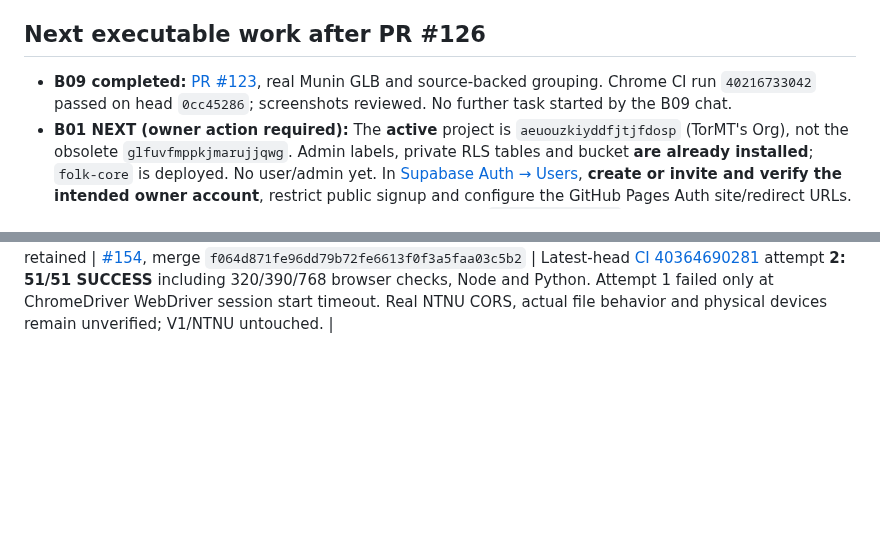
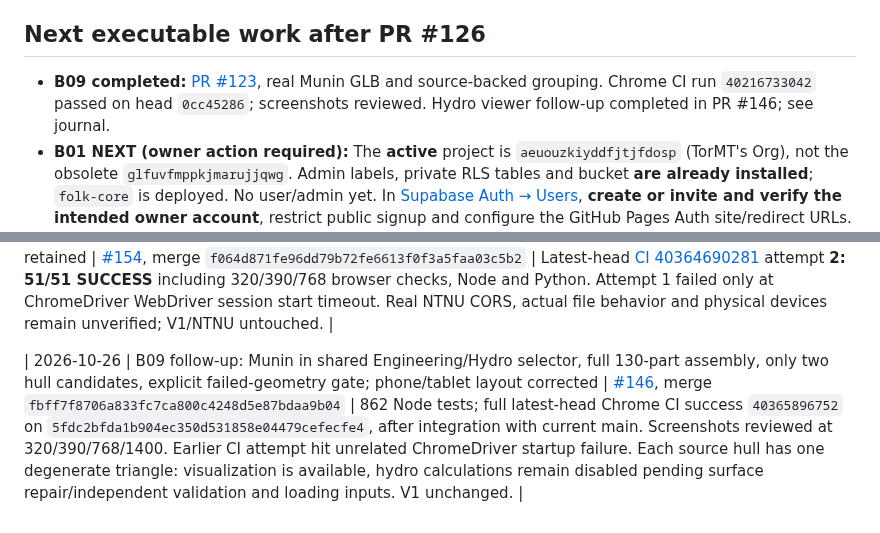
Before and after one commit to TorMT/FolkNettside-v2, a Markdown page: docs/ACTIVE_WORK_HANDOFF.md, 2 parts joined by grey strips. GitHub-like rendering; blank space fills up the shorter version.

Commit message:
docs(handoff): record tested Munin Hydro viewer and hull validation limitation

```diff
--- a/docs/ACTIVE_WORK_HANDOFF.md
+++ b/docs/ACTIVE_WORK_HANDOFF.md
@@ -96,7 +96,7 @@ No representation that this project provides certified stability, exact shell/so
 
 ## Next executable work after PR #126
 
-- **B09 completed:** [PR #123](https://github.com/TorMT/FolkNettside-v2/pull/123), real Munin GLB and source-backed grouping. Chrome CI run `40216733042` passed on head `0cc45286`; screenshots reviewed. No further task started by the B09 chat.
+- **B09 completed:** [PR #123](https://github.com/TorMT/FolkNettside-v2/pull/123), real Munin GLB and source-backed grouping. Chrome CI run `40216733042` passed on head `0cc45286`; screenshots reviewed. Hydro viewer follow-up completed in PR #146; see journal.
 - **B01 NEXT (owner action required):** The **active** project is `aeuouzkiyddfjtjfdosp` (TorMT's Org), not the obsolete `glfuvfmppkjmarujjqwg`. Admin labels, private RLS tables and bucket **are already installed**; `folk-core` is deployed. No user/admin yet. In [Supabase Auth → Users](https://supabase.com/dashboard/project/aeuouzkiyddfjtjfdosp/auth/users), **create or invite and verify the intended owner account**, restrict public signup and configure the GitHub Pages Auth site/redirect URLs. Confirm its actual Auth UUID before privileged single-slot `folk_site_admins` seeding; never invent it or save passwords. Then test signed-in admin edits, denied non-admin writes and cross-browser persistence. Do not rerun migrations or modify LeseRavnen. Unsigned `folk-core` GET tested HTTP 401; real user JWT still untested.
 - **B07:** The PHP endpoint and V1 `select` subset scoring are CI-tested but **still disabled**. Real PHP hosting/staging and server environment configuration are a separate gate.
 - **B02/B03 (next unblocked):** Audit representative real NTNU URLs, browser CORS headers, nested content and new-file propagation. PR #112 adds supported filename types; PR #113 supports manually reopened local copies. Neither verifies actual NTNU file rendering in Pages. Do not fetch protected/student materials; keep the existing NTNU archive and V1 unchanged.
@@ -174,3 +174,5 @@ No representation that this project provides certified stability, exact shell/so
 | 2026-10-26 | B02: make legacy and generated NTNU index requests deadline-bounded at 10 s (including stream), abort fetch; preserve partial successful semesters and generated-index fallback even if one request hangs; no private data, cached outdated references or V1 changes | [#152](https://github.com/TorMT/FolkNettside-v2/pull/152), squash merge `7e5797d31cff0963af5d9dffa467649e4ee3bed9` | Latest-head [CI 40363113478](https://github.com/TorMT/FolkNettside-v2/actions/runs/40363113478) **51/51 PASS**, four new Node timeout regressions and existing Chrome/mobile matrix. **NOT YET VERIFIED:** live hanging NTNU server/browser CORS/new-file propagation/real device. |
 | 2026-10-26 | B17 GA4 consent tiers: 3-way first-visit choice retains cookie-free Google Analytics after explicit decline of analytics cookies, but reserves genuine no-analytics opt-out. No Google script before first choice; limited events coarse public only with no course dimensions; deny no manual events; settings can change choice. Google network/device metadata transparently disclosed | [#153](https://github.com/TorMT/FolkNettside-v2/pull/153), squash merge `d87ab3a7143f047a2d9885ac4c244af2dfe37378` | Latest-head [CI 40363873158](https://github.com/TorMT/FolkNettside-v2/actions/runs/40363873158) **51/51 PASS** including real Chrome Settings privacy smoke; [compliance & owner acceptance notes](ANALYTICS_PRIVACY_AND_VERIFICATION.md). Cookieless GA's lawful basis and live property reporting **not independently verified**, not certified as anonymous. |
 | 2026-10-26 | B03: viewer `fetchText`/`fetchJSON`/`fetchBoundedBuffer` get bounded per-operation idle deadlines, abort/cancel on stalls; 5 synthetic stalled-stream regressions and byte limits retained | [#154](https://github.com/TorMT/FolkNettside-v2/pull/154), merge `f064d871fe96dd79b72fe6613f0f3a5faa03c5b2` | Latest-head [CI 40364690281](https://github.com/TorMT/FolkNettside-v2/actions/runs/40364690281) attempt **2: 51/51 SUCCESS** including 320/390/768 browser checks, Node and Python. Attempt 1 failed only at ChromeDriver WebDriver session start timeout. Real NTNU CORS, actual file behavior and physical devices remain unverified; V1/NTNU untouched. |
+
+| 2026-10-26 | B09 follow-up: Munin in shared Engineering/Hydro selector, full 130-part assembly, only two hull candidates, explicit failed-geometry gate; phone/tablet layout corrected | [#146](https://github.com/TorMT/FolkNettside-v2/pull/146), merge `fbff7f8706a833fc7ca800c4248d5e87bdaa9b04` | 862 Node tests; full latest-head Chrome CI success `40365896752` on `5fdc2bfda1b904ec350d531858e04479cefecfe4`, after integration with current main. Screenshots reviewed at 320/390/768/1400. Earlier CI attempt hit unrelated ChromeDriver startup failure. Each source hull has one degenerate triangle: visualization is available, hydro calculations remain disabled pending surface repair/independent validation and loading inputs. V1 unchanged. |
```
